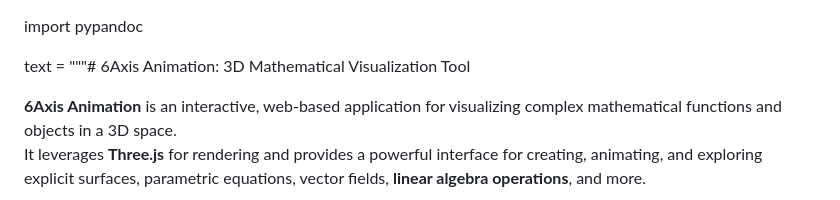
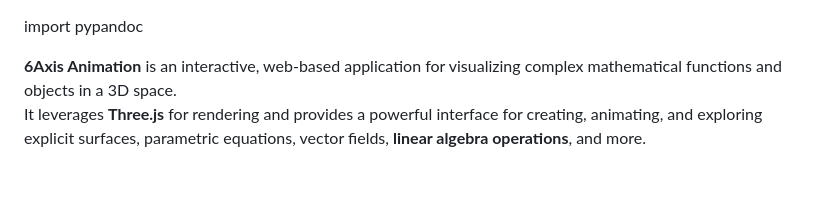
Before and after one commit to RampadaMatrix/3D-grapher-Animator, a Markdown page: README.md, the part around the change. Rendered like a GitHub page; blank space fills up the shorter version.

```diff
--- a/README.md
+++ b/README.md
@@ -1,6 +1,5 @@
 import pypandoc
 
-text = """# 6Axis Animation: 3D Mathematical Visualization Tool
 
 **6Axis Animation** is an interactive, web-based application for visualizing complex mathematical functions and objects in a 3D space.
 It leverages **Three.js** for rendering and provides a powerful interface for creating, animating, and exploring explicit surfaces, parametric equations, vector fields, **linear algebra operations**, and more.
```
